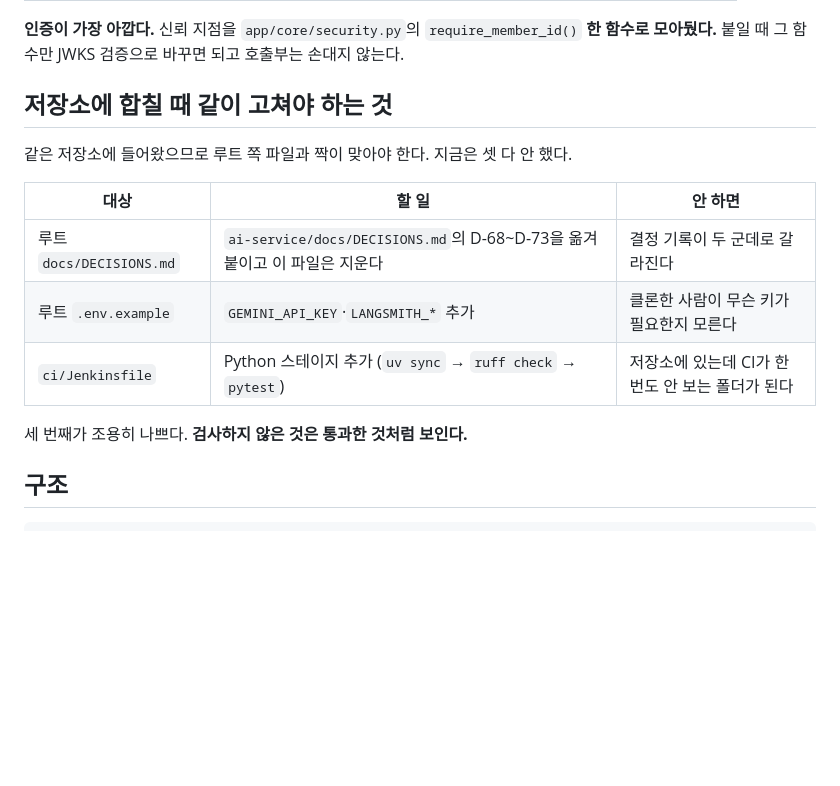
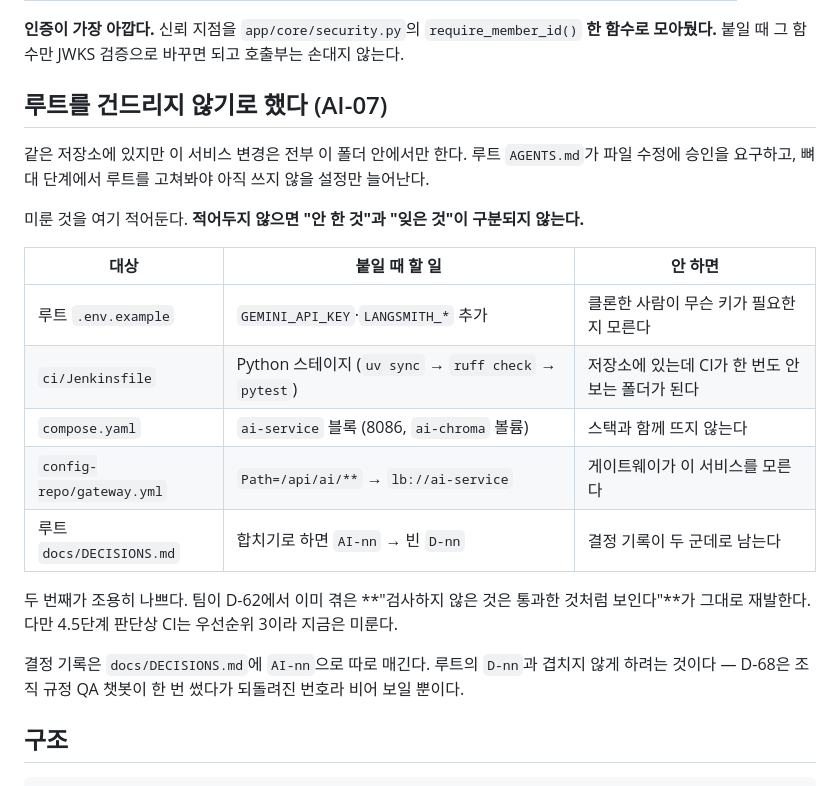
Before and after one commit to LXP-Bimyeongsa/lxp-msa-infrastructure-starter, a Markdown page: ai-service/README.md, the part around the change. GitHub-like rendering; blank space fills up the shorter version.

```diff
--- a/ai-service/README.md
+++ b/ai-service/README.md
@@ -67,17 +67,26 @@ curl -i http://localhost:8086/api/ai/ping
 **인증이 가장 아깝다.** 신뢰 지점을 `app/core/security.py`의 `require_member_id()` **한 함수로 모아뒀다.**
 붙일 때 그 함수만 JWKS 검증으로 바꾸면 되고 호출부는 손대지 않는다.
 
-## 저장소에 합칠 때 같이 고쳐야 하는 것
+## 루트를 건드리지 않기로 했다 (AI-07)
 
-같은 저장소에 들어왔으므로 루트 쪽 파일과 짝이 맞아야 한다. 지금은 셋 다 안 했다.
+같은 저장소에 있지만 이 서비스 변경은 전부 이 폴더 안에서만 한다. 루트 `AGENTS.md`가
+파일 수정에 승인을 요구하고, 뼈대 단계에서 루트를 고쳐봐야 아직 쓰지 않을 설정만 늘어난다.
 
-| 대상 | 할 일 | 안 하면 |
+미룬 것을 여기 적어둔다. **적어두지 않으면 "안 한 것"과 "잊은 것"이 구분되지 않는다.**
+
+| 대상 | 붙일 때 할 일 | 안 하면 |
 |---|---|---|
-| 루트 `docs/DECISIONS.md` | `ai-service/docs/DECISIONS.md`의 D-68~D-73을 옮겨 붙이고 이 파일은 지운다 | 결정 기록이 두 군데로 갈라진다 |
 | 루트 `.env.example` | `GEMINI_API_KEY`·`LANGSMITH_*` 추가 | 클론한 사람이 무슨 키가 필요한지 모른다 |
-| `ci/Jenkinsfile` | Python 스테이지 추가 (`uv sync` → `ruff check` → `pytest`) | 저장소에 있는데 CI가 한 번도 안 보는 폴더가 된다 |
+| `ci/Jenkinsfile` | Python 스테이지 (`uv sync` → `ruff check` → `pytest`) | 저장소에 있는데 CI가 한 번도 안 보는 폴더가 된다 |
+| `compose.yaml` | `ai-service` 블록 (8086, `ai-chroma` 볼륨) | 스택과 함께 뜨지 않는다 |
+| `config-repo/gateway.yml` | `Path=/api/ai/**` → `lb://ai-service` | 게이트웨이가 이 서비스를 모른다 |
+| 루트 `docs/DECISIONS.md` | 합치기로 하면 `AI-nn` → 빈 `D-nn` | 결정 기록이 두 군데로 남는다 |
 
-세 번째가 조용히 나쁘다. **검사하지 않은 것은 통과한 것처럼 보인다.**
+두 번째가 조용히 나쁘다. 팀이 D-62에서 이미 겪은 **"검사하지 않은 것은 통과한 것처럼 보인다"**가
+그대로 재발한다. 다만 4.5단계 판단상 CI는 우선순위 3이라 지금은 미룬다.
+
+결정 기록은 `docs/DECISIONS.md`에 `AI-nn`으로 따로 매긴다. 루트의 `D-nn`과 겹치지 않게
+하려는 것이다 — D-68은 조직 규정 QA 챗봇이 한 번 썼다가 되돌려진 번호라 비어 보일 뿐이다.
 
 ## 구조
 
```
Also changed, not shown: ai-service/docs/DECISIONS.md (+17 -11 lines).
